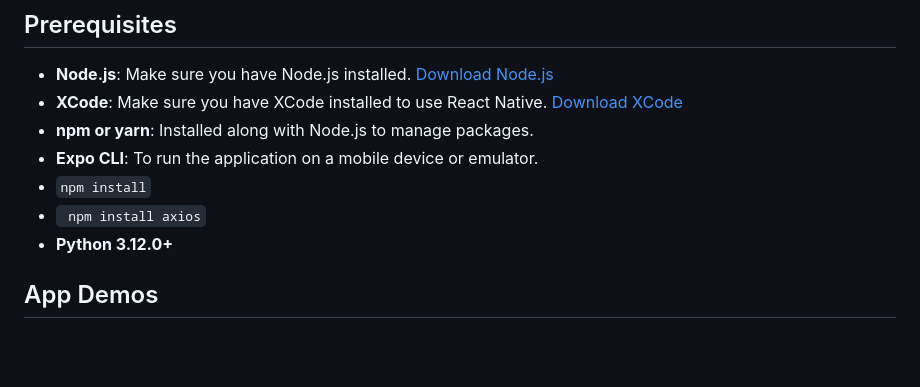
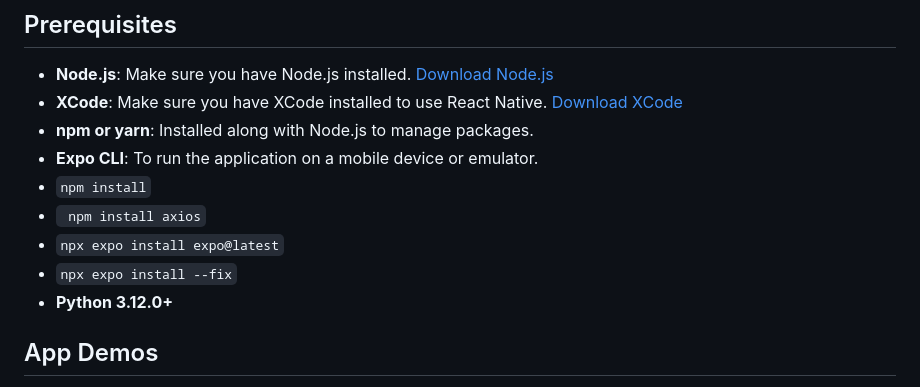
Before and after one commit to dondangp/Smart-Crib-IoT, a Markdown page: README.md, the part around the change. Rendered like a GitHub page; blank space fills up the shorter version.

Commit message:
added more instructions to set up react native app

````diff
--- a/README.md
+++ b/README.md
@@ -28,6 +28,8 @@ The hardware layer includes an ESP32 microcontroller for the smart door lock & l
 - **Expo CLI**: To run the application on a mobile device or emulator.
 - ```npm install```
 - ``` npm install axios```
+- ```npx expo install expo@latest```
+- ```npx expo install --fix```
 - **Python 3.12.0+**
 
 ## App Demos
````
